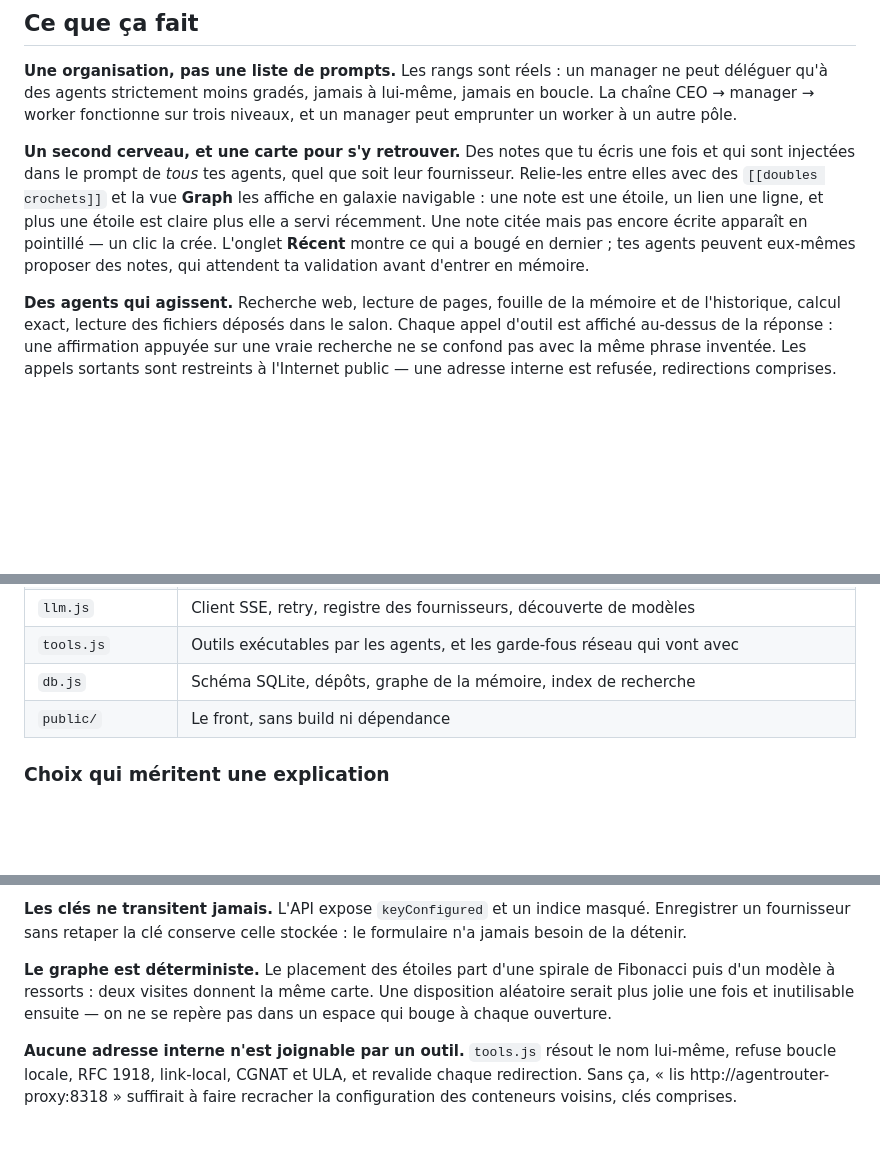
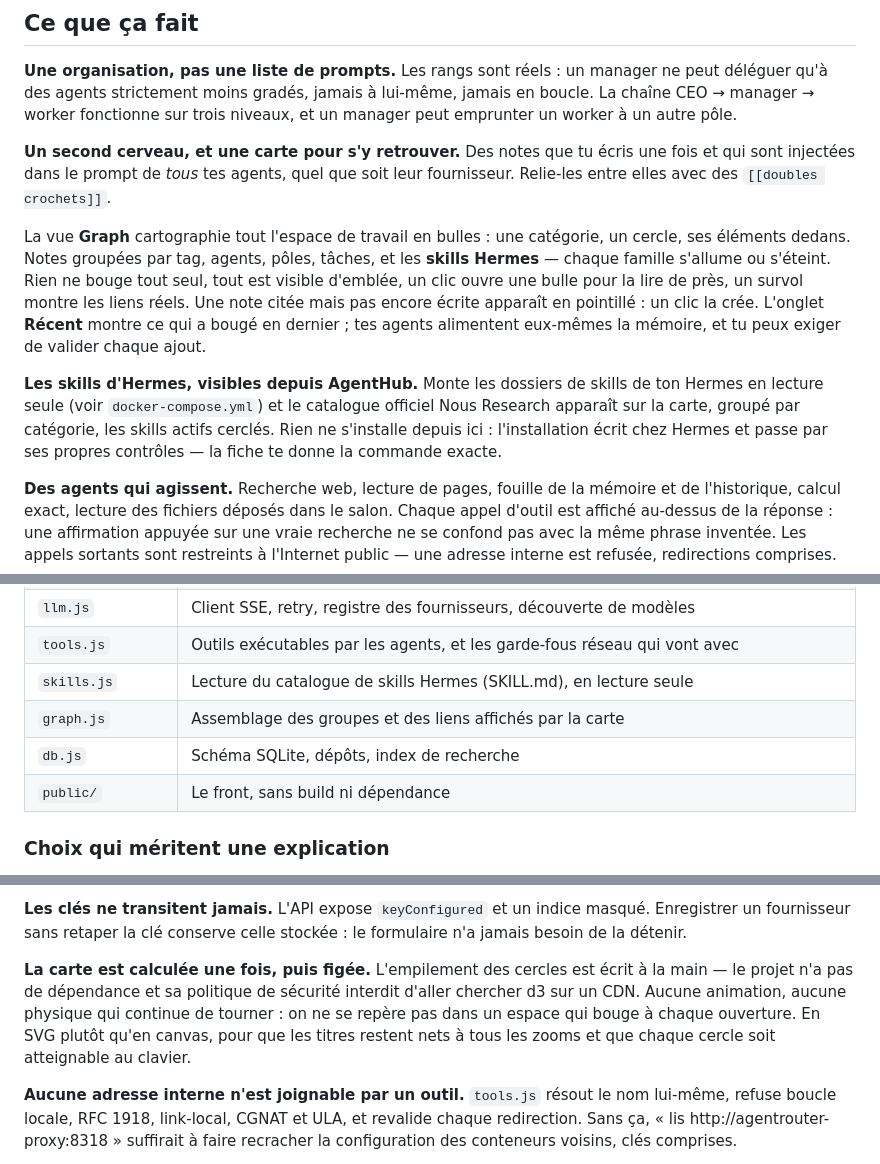
Before and after one commit to yhanottv/agenthub, a Markdown page: README.md, 3 parts joined by grey strips. GitHub-like rendering; blank space fills up the shorter version.

Commit message:
Doc : la carte en bulles et les skills Hermes
Co-Authored-By: Claude Opus 5 <noreply@anthropic.com>

```diff
--- a/README.md
+++ b/README.md
@@ -37,12 +37,21 @@ peut emprunter un worker à un autre pôle.
 
 **Un second cerveau, et une carte pour s'y retrouver.** Des notes que tu écris une
 fois et qui sont injectées dans le prompt de *tous* tes agents, quel que soit leur
-fournisseur. Relie-les entre elles avec des `[[doubles crochets]]` et la vue **Graph**
-les affiche en galaxie navigable : une note est une étoile, un lien une ligne, et plus
-une étoile est claire plus elle a servi récemment. Une note citée mais pas encore
-écrite apparaît en pointillé — un clic la crée. L'onglet **Récent** montre ce qui a
-bougé en dernier ; tes agents peuvent eux-mêmes proposer des notes, qui attendent ta
-validation avant d'entrer en mémoire.
+fournisseur. Relie-les entre elles avec des `[[doubles crochets]]`.
+
+La vue **Graph** cartographie tout l'espace de travail en bulles : une catégorie, un
+cercle, ses éléments dedans. Notes groupées par tag, agents, pôles, tâches, et les
+**skills Hermes** — chaque famille s'allume ou s'éteint. Rien ne bouge tout seul, tout
+est visible d'emblée, un clic ouvre une bulle pour la lire de près, un survol montre
+les liens réels. Une note citée mais pas encore écrite apparaît en pointillé : un clic
+la crée. L'onglet **Récent** montre ce qui a bougé en dernier ; tes agents alimentent
+eux-mêmes la mémoire, et tu peux exiger de valider chaque ajout.
+
+**Les skills d'Hermes, visibles depuis AgentHub.** Monte les dossiers de skills de ton
+Hermes en lecture seule (voir `docker-compose.yml`) et le catalogue officiel Nous
+Research apparaît sur la carte, groupé par catégorie, les skills actifs cerclés. Rien
+ne s'installe depuis ici : l'installation écrit chez Hermes et passe par ses propres
+contrôles — la fiche te donne la commande exacte.
 
 **Des agents qui agissent.** Recherche web, lecture de pages, fouille de la mémoire et
 de l'historique, calcul exact, lecture des fichiers déposés dans le salon. Chaque appel
@@ -338,7 +347,9 @@ navigateur ──REST──▶ server.js ──▶ orchestrator.js ──▶ llm
 | `orchestrator.js` | Routage, délégation, boucle d'outils, tâches, sérialisation et annulation par salon |
 | `llm.js` | Client SSE, retry, registre des fournisseurs, découverte de modèles |
 | `tools.js` | Outils exécutables par les agents, et les garde-fous réseau qui vont avec |
-| `db.js` | Schéma SQLite, dépôts, graphe de la mémoire, index de recherche |
+| `skills.js` | Lecture du catalogue de skills Hermes (SKILL.md), en lecture seule |
+| `graph.js` | Assemblage des groupes et des liens affichés par la carte |
+| `db.js` | Schéma SQLite, dépôts, index de recherche |
 | `public/` | Le front, sans build ni dépendance |
 
 ### Choix qui méritent une explication
@@ -355,10 +366,12 @@ reste collée à la ligne de base au lieu de plonger dessous.
 Enregistrer un fournisseur sans retaper la clé conserve celle stockée : le formulaire
 n'a jamais besoin de la détenir.
 
-**Le graphe est déterministe.** Le placement des étoiles part d'une spirale de
-Fibonacci puis d'un modèle à ressorts : deux visites donnent la même carte. Une
-disposition aléatoire serait plus jolie une fois et inutilisable ensuite — on ne se
-repère pas dans un espace qui bouge à chaque ouverture.
+**La carte est calculée une fois, puis figée.** L'empilement des cercles est écrit à la
+main — le projet n'a pas de dépendance et sa politique de sécurité interdit d'aller
+chercher d3 sur un CDN. Aucune animation, aucune physique qui continue de tourner : on
+ne se repère pas dans un espace qui bouge à chaque ouverture. En SVG plutôt qu'en
+canvas, pour que les titres restent nets à tous les zooms et que chaque cercle soit
+atteignable au clavier.
 
 **Aucune adresse interne n'est joignable par un outil.** `tools.js` résout le nom
 lui-même, refuse boucle locale, RFC 1918, link-local, CGNAT et ULA, et revalide chaque
```
